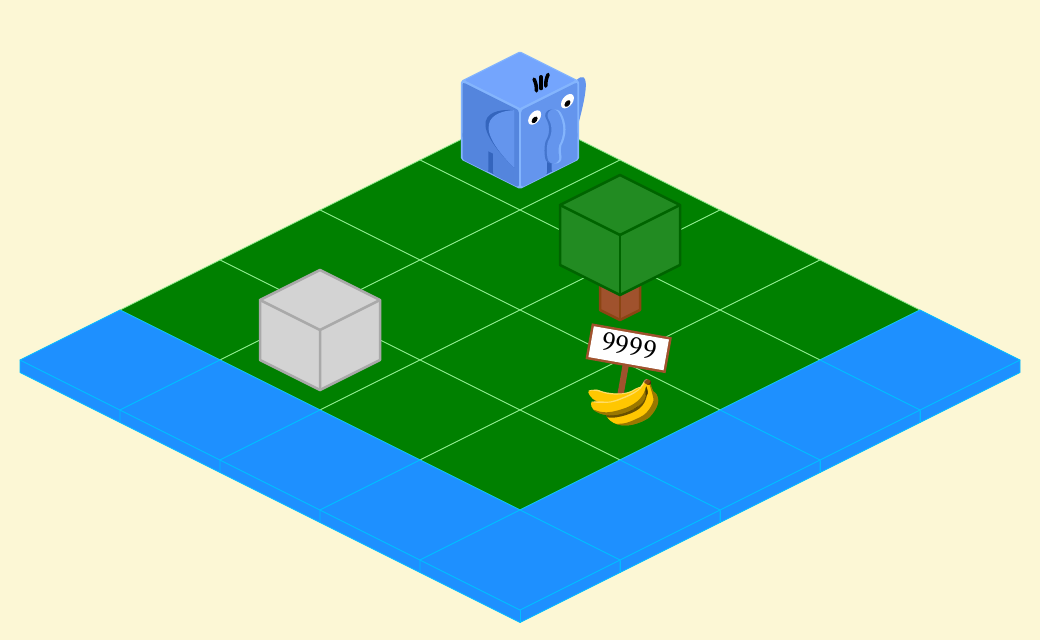
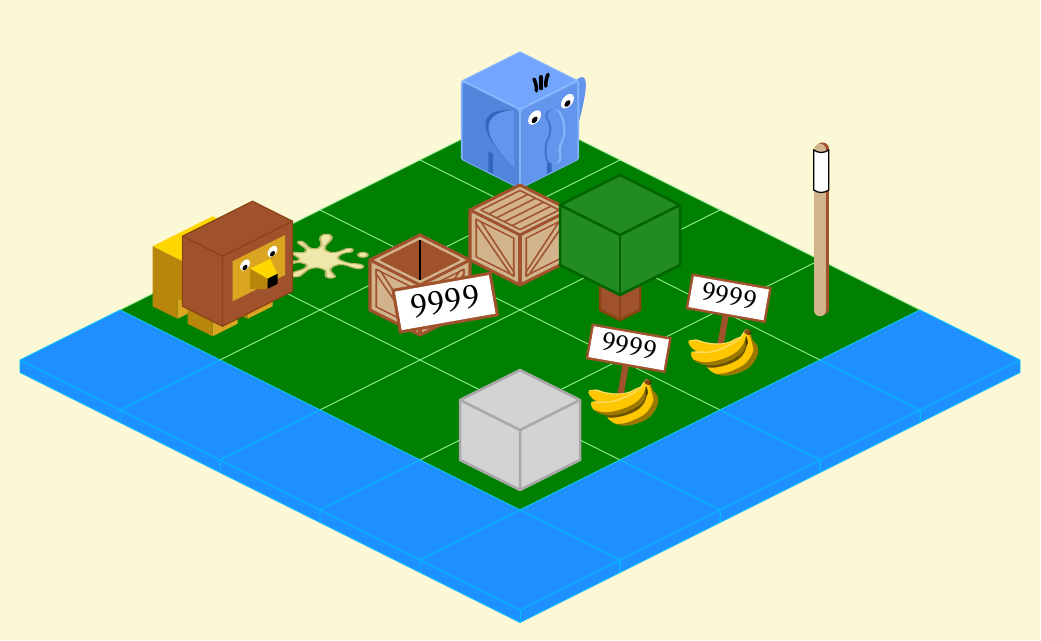
Before and after one commit to BjoernSchilberg/thwp, a Typst document (scene.typ): the whole page. Compiled offline with Typst 0.15.

Commit message:
Added more hathi world objects

```diff
--- a/scene.typ
+++ b/scene.typ
@@ -29,14 +29,19 @@
   b: (img: image("svg/bananas.svg", width: tile-w * 1), size: tile-w * 1, offset: 0),
   t: (img: image("svg/tree.svg", width: tile-w * 1), size: tile-w * 1, offset: 0),
   r: (img: image("svg/rock.svg", width: tile-w * 1), size: tile-w * 1, offset: 0),
+  s: (img: image("svg/squash.svg", width: tile-w * 1), size: tile-w * 1, offset: 0),
+  l: (img: image("svg/lion_0.svg", width: tile-w * 1.25), size: tile-w * 1.25, offset: 0),
+  c: (img: image("svg/crate.svg", width: tile-w * 1.25), size: tile-w * 1.25, offset: 0),
+  k: (img: image("svg/crate_closed.svg", width: tile-w * 1.25), size: tile-w * 1.25, offset: 0),
+  f: (img: image("svg/flag.svg", width: tile-w * 1.25), size: tile-w * 1.25, offset: 0),
 )
 
 // Level-Definition
 #let level = (
-  "hgggw",
-  "ggtgw",
-  "gggbw",
-  "grggw",
+  "hggfw",
+  "gktbw",
+  "scgbw",
+  "lggrw",
   "wwwww",
 )
 
```
Also changed, not shown: scene.typ (2 more changed lines).
